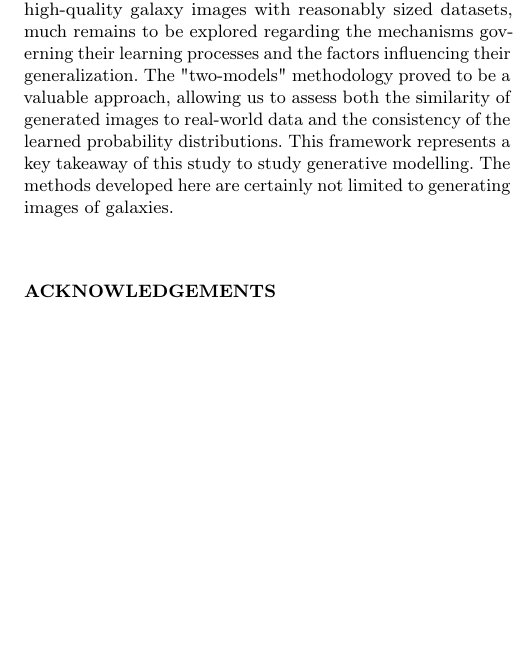
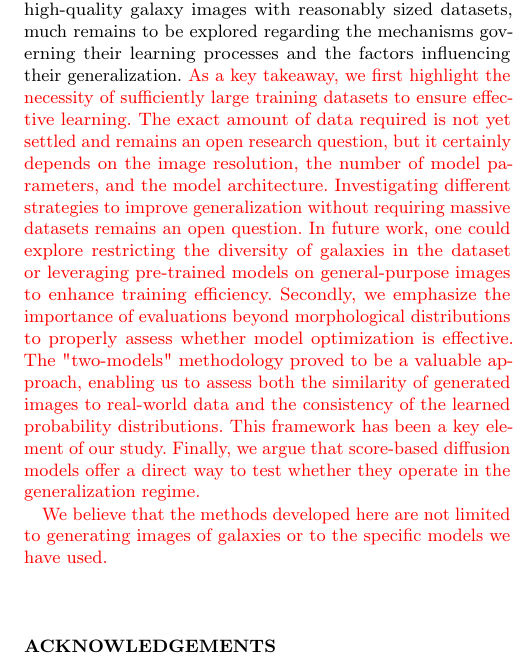
Before and after one commit to jecampagne/galaxy-stat-gen-model-paper, a LaTeX paper (MNRAS/galaxy-generative-models-overleaf-submit-2nd/article_MNRAS.tex): part of one column of page 14 of 16, cut so that both start at the same text, the shorter picture padded with empty space. Compiled offline with pdfLaTeX; a LaTeX package or settings file that is missing is left out.

Commit message:
section conclusion & lettre Editor

```diff
--- a/MNRAS/galaxy-generative-models-overleaf-submit-2nd/article_MNRAS.tex
+++ b/MNRAS/galaxy-generative-models-overleaf-submit-2nd/article_MNRAS.tex
@@ -797,7 +797,17 @@ For the flow-based \texttt{Glow} model (Section~\ref{sec-two_models-Flow}), whil
 
 For the \texttt{light-weight-gan} model (Section~\ref{sec-two_models-GAN}), the cosine similarity results were comparable to those of the flow-based model, but the GAN architecture lacks bijectivity. This distinction is inherent to the design of GANs. Nonetheless, we proposed a consistency test based on the hinge loss in the context of the "two-models" scenario. Using losses such as \(\ell(D_M(\bm{x}_M), D_M(\bm{x}_{M^\prime}))\) and \(\ell(D_M(\bm{x}_M), D_M(\bm{x}_{\text{train}}))\), where \(D_M\) is the discriminator of model \(M\) and $\bm{x}$ are either generated by a model or issued from the training datasets, we assessed whether the generators successfully learned the underlying data distribution. As training progressed, the "discriminator test" showed convergence of the mean loss to the theoretical value of 2, suggesting successful learning. However, discrepancies in the discriminator loss distributions, particularly with smaller datasets, revealed differences in generalization capabilities. Models trained on smaller datasets exhibited poorer generalization, even though their morphological features remained consistent, emphasizing the need for evaluations beyond morphological distributions.
 
-In conclusion, while modern generative models can produce high-quality galaxy images with reasonably sized datasets, much remains to be explored regarding the mechanisms governing their learning processes and the factors influencing their generalization. The "two-models" methodology proved to be a valuable approach, allowing us to assess both the similarity of generated images to real-world data and the consistency of the learned probability distributions. This framework represents a key takeaway of this study to study generative modelling. The methods developed here are certainly not limited to generating images of galaxies.
+
+In conclusion, while modern generative models can produce high-quality galaxy images with reasonably sized datasets, much remains to be explored regarding the mechanisms governing their learning processes and the factors influencing their generalization.
+{\color{red}
+As a key takeaway, we first highlight the necessity of sufficiently large training datasets to ensure effective learning. The exact amount of data required is not yet settled and remains an open research question, but it certainly depends on the image resolution, the number of model parameters, and the model architecture. Investigating different strategies to improve generalization without requiring massive datasets remains an open question. In future work, one could explore restricting the diversity of galaxies in the dataset or leveraging pre-trained models on general-purpose images to enhance training efficiency.
+Secondly, we emphasize the importance of evaluations beyond morphological distributions to properly assess whether model optimization is effective. The "two-models" methodology proved to be a valuable approach, enabling us to assess both the similarity of generated images to real-world data and the consistency of the learned probability distributions. This framework has been a key element of our study.
+Finally, we argue that score-based diffusion models offer a direct way to test whether they operate in the generalization regime.
+
+We believe that the methods developed here are not limited to generating images of galaxies or to the specific models we have used.
+}
+
+
 %
 %%%%%%%%%%%%%%%%%%%%%%%%%%%%%%%%%%%%%%%%%%%%%%%%%%%%%%%%%%%%%%%%%%%%%%%%%%
 \section*{Acknowledgements}
```
Also changed, not shown: MNRAS/galaxy-generative-models-overleaf-submit-2nd/article_MNRAS.pdf, MNRAS/galaxy-generative-models-overleaf-submit-2nd/article_MNRAS.tex (2 more changed lines), 3 other files.
